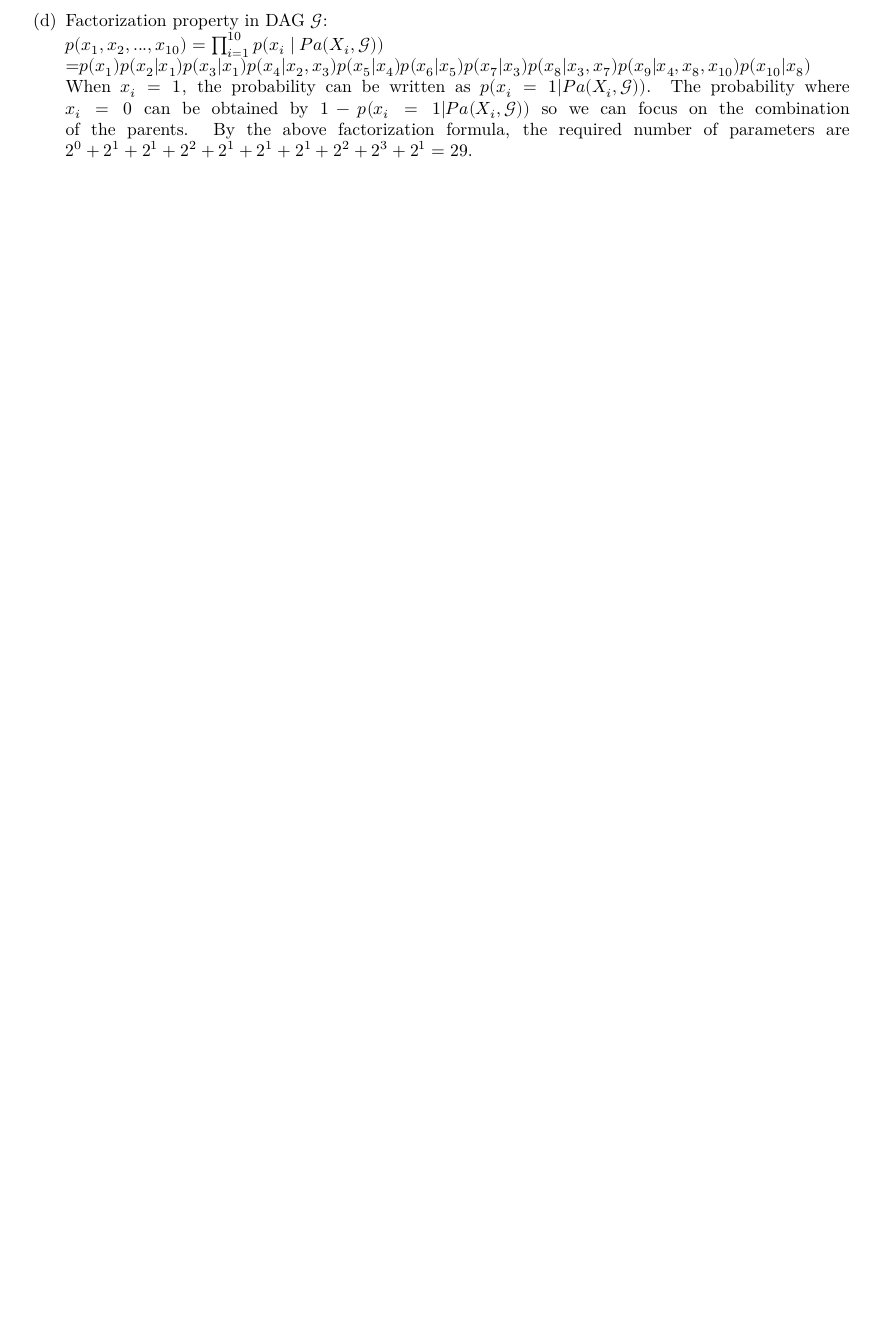
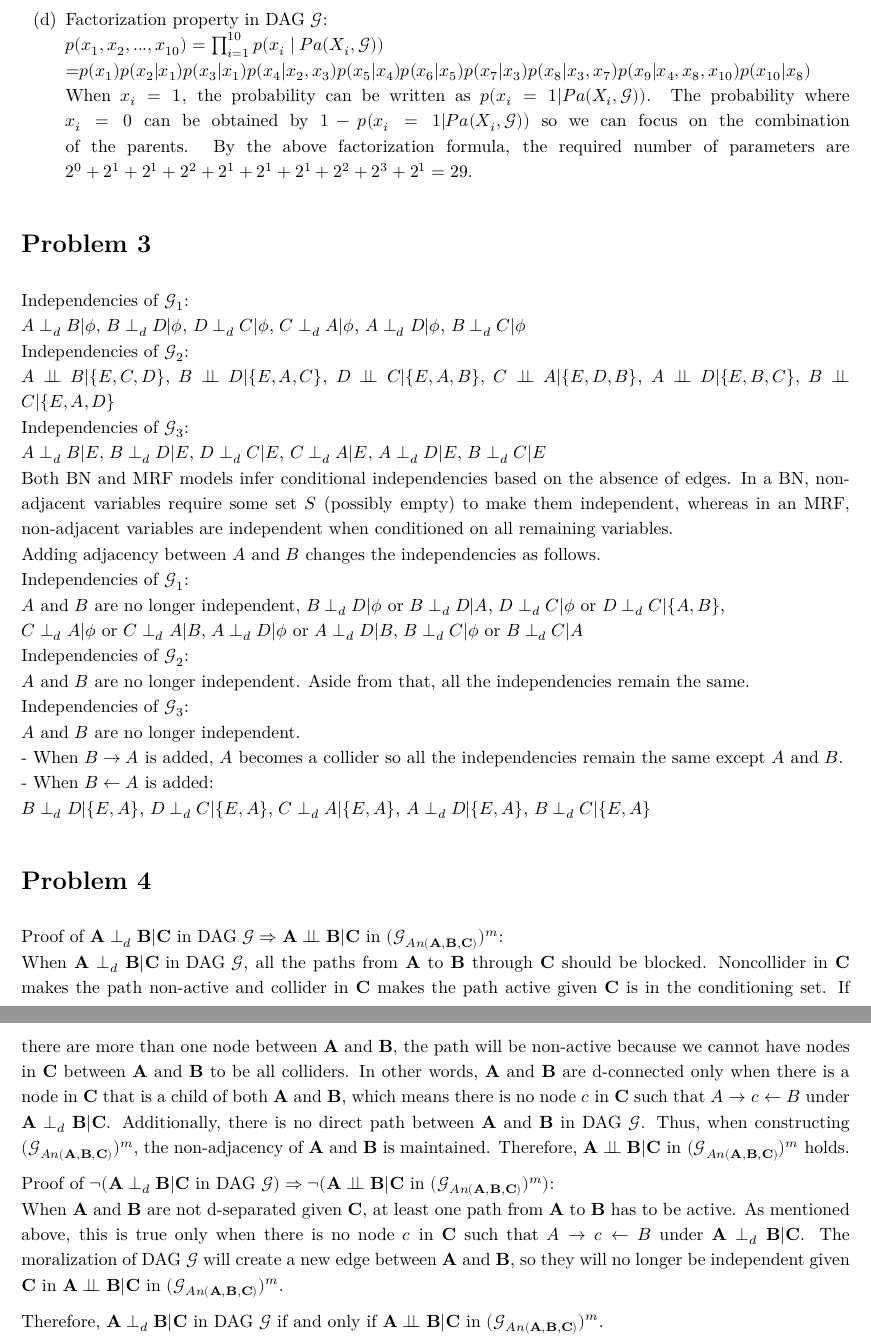
Before and after one commit to yjoyama/p8124_graphical_models, an R Markdown document (yj2803-hw2.Rmd): part of page 2 of 2 before the commit and two parts of pages 2 and 3 of 3 after it, the two joined at a grey line, cut so that both start at the same text, the shorter picture padded with empty space. The pictures show the output file yj2803-hw2.pdf that the author committed with the source.

Commit message:
proof of d-separation holds in dag iff dependence in moralized graph holds

````diff
--- a/yj2803-hw2.Rmd
+++ b/yj2803-hw2.Rmd
@@ -7,6 +7,8 @@ output:
 header-includes:
   - \usepackage{amsmath}  # Include amsmath package
   - \newcommand{\indep}{\perp\!\!\!\perp}
+  - \usepackage{setspace}
+  - \setstretch{1.2}
 ---
 
 ```{r setup, include=FALSE}
@@ -43,3 +45,32 @@ $p(x_1, x_2, ..., x_{10}) = \prod_{i=1}^{10} p(x_i \mid Pa(X_i, \mathcal{G}))$
 =$p(x_1)p(x_2|x_1)p(x_3|x_1)p(x_4|x_2, x_3)p(x_5|x_4)p(x_6|x_5)p(x_7|x_3)p(x_8|x_3,x_7)p(x_9|x_4,x_8,x_{10})p(x_{10}|x_8)$
 When $x_i=1$, the probability can be written as $p(x_i=1|Pa(X_i,\mathcal{G}))$. The probability where $x_i=0$ can be obtained by $1-p(x_i=1|Pa(X_i,\mathcal{G}))$ so we can focus on the combination of the parents.
 By the above factorization formula, the required number of parameters are $2^0+2^1+2^1+2^2+2^1+2^1+2^1+2^2+2^3+2^1=29$.
+
+# Problem 3
+Independencies of $\mathcal{G}_1$:
+$A\perp _d B|\phi$, $B\perp _d D|\phi$, $D\perp _d C|\phi$, $C\perp _d A|\phi$, $A\perp _d D|\phi$, $B\perp _d C|\phi$
+Independencies of $\mathcal{G}_2$:
+$A\indep B|\{E, C, D\}$, $B\indep D|\{E, A, C\}$, $D\indep C|\{E, A, B\}$, $C\indep A|\{E, D, B\}$, $A\indep D|\{E, B, C\}$, $B\indep C|\{E, A, D\}$
+Independencies of $\mathcal{G}_3$:
+$A\perp _d B|E$, $B\perp _d D|E$, $D\perp _d C|E$, $C\perp _d A|E$, $A\perp _d D|E$, $B\perp _d C|E$
+Both BN and MRF models infer conditional independencies based on the absence of edges. In a BN, non-adjacent variables require some set $S$ (possibly empty) to make them independent, whereas in an MRF, non-adjacent variables are independent when conditioned on all remaining variables.
+Adding adjacency between $A$ and $B$ changes the independencies as follows.
+Independencies of $\mathcal{G}_1$:
+$A$ and $B$ are no longer independent, $B\perp _d D|\phi\text{ or }B\perp _d D|A$, $D\perp _d C|\phi\text{ or }D\perp _d C|\{A,B\}$,
+$C\perp _d A|\phi\text{ or }C\perp _d A|B$, $A\perp _d D|\phi\text{ or }A\perp _d D|B$, $B\perp _d C|\phi\text{ or }B\perp _d C|A$
+Independencies of $\mathcal{G}_2$:
+$A$ and $B$ are no longer independent. Aside from that, all the independencies remain the same.
+Independencies of $\mathcal{G}_3$:
+$A$ and $B$ are no longer independent.
+- When $B\rightarrow A$ is added, $A$ becomes a collider so all the independencies remain the same except $A$ and $B$.
+- When $B\leftarrow A$ is added:
+$B\perp _d D|\{E,A\}$, $D\perp _d C|\{E,A\}$, $C\perp _d A|\{E,A\}$, $A\perp _d D|\{E,A\}$, $B\perp _d C|\{E,A\}$
+
+# Problem 4
+Proof of $\mathbf{A}\perp_d\mathbf{B}|\mathbf{C} \text{ in DAG }\mathcal{G}\Rightarrow \mathbf{A}\indep \mathbf{B} |\mathbf{C} \text{ in } (\mathcal{G}_{An(\mathbf{A,B,C})})^m$:
+When $\mathbf{A}\perp_d\mathbf{B}|\mathbf{C} \text{ in DAG }\mathcal{G}$, all the paths from $\mathbf{A}$ to $\mathbf{B}$ through $\mathbf{C}$ should be blocked.    Noncollider in $\mathbf{C}$ makes the path non-active and collider in $\mathbf{C}$ makes the path active given $\mathbf{C}$ is in the conditioning set. If there are more than one node between $\mathbf{A}$ and $\mathbf{B}$, the path will be non-active because we cannot have nodes in $\mathbf{C}$ between $\mathbf{A}$ and $\mathbf{B}$ to be all colliders. In other words, $\mathbf{A}$ and $\mathbf{B}$ are d-connected only when there is a node in $\mathbf{C}$ that is a child of both $\mathbf{A}$ and $\mathbf{B}$, which means there is no node $c$ in $\mathbf{C}$ such that $A\rightarrow c \leftarrow B$ under $\mathbf{A}\perp_d\mathbf{B}|\mathbf{C}$. Additionally, there is no direct path between $\mathbf{A}$ and $\mathbf{B}$ in DAG $\mathcal{G}$. Thus, when constructing $(\mathcal{G}_{An(\mathbf{A,B,C})})^m$, the non-adjacency of $\mathbf{A}$ and $\mathbf{B}$ is maintained. Therefore, $\mathbf{A}\indep \mathbf{B} |\mathbf{C} \text{ in } (\mathcal{G}_{An(\mathbf{A,B,C})})^m$ holds.
+
+Proof of $\neg (\mathbf{A}\perp_d\mathbf{B}|\mathbf{C} \text{ in DAG }\mathcal{G})\Rightarrow \neg (\mathbf{A}\indep \mathbf{B} |\mathbf{C} \text{ in } (\mathcal{G}_{An(\mathbf{A,B,C})})^m)$:
+When $\mathbf{A}$ and $\mathbf{B}$ are not d-separated given $\mathbf{C}$, at least one path from $\mathbf{A}$ to $\mathbf{B}$ has to be active. As mentioned above, this is true only when there is no node $c$ in $\mathbf{C}$ such that $A\rightarrow c \leftarrow B$ under $\mathbf{A}\perp_d\mathbf{B}|\mathbf{C}$. The moralization of DAG $\mathcal{G}$ will create a new edge between $\mathbf{A}$ and $\mathbf{B}$, so they will no longer be independent given $\mathbf{C}$ in $\mathbf{A}\indep \mathbf{B} |\mathbf{C} \text{ in } (\mathcal{G}_{An(\mathbf{A,B,C})})^m$.
+
+Therefore, $\mathbf{A}\perp_d\mathbf{B}|\mathbf{C} \text{ in DAG }\mathcal{G}\text{ if and only if } \mathbf{A}\indep \mathbf{B} |\mathbf{C} \text{ in } (\mathcal{G}_{An(\mathbf{A,B,C})})^m$.
````
Also changed, not shown: yj2803-hw2.pdf, yj2803-hw2.Rmd (2 more changed lines), 1 other file.
